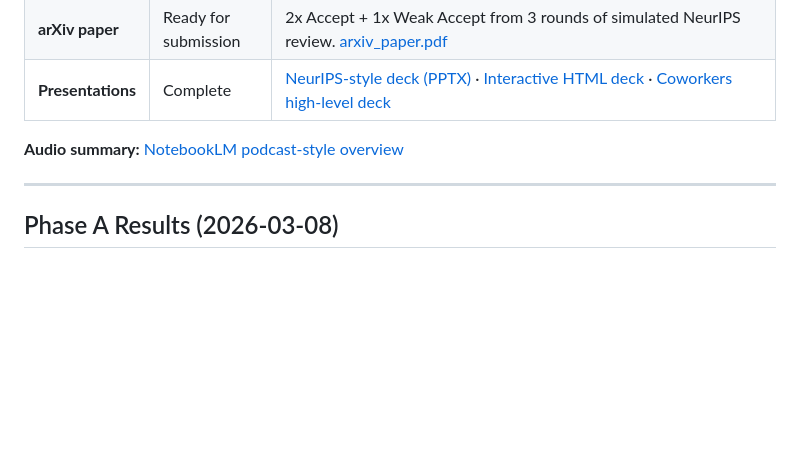
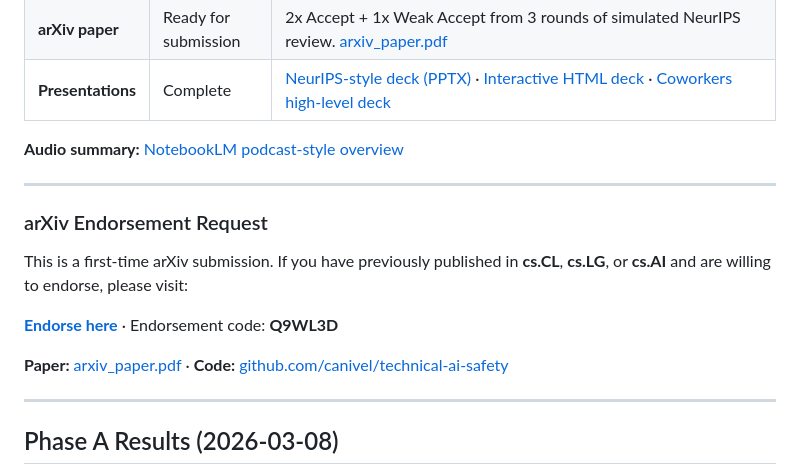
Before and after one commit to canivel/technical-ai-safety, a Markdown page: tehnical-ai-safety-project/research/README.md, the part around the change. Drawn GitHub-style; blank space fills up the shorter version.

Commit message:
Add arXiv endorsement request and paper link to README
Endorsement code Q9WL3D for cs.AI submission.

Co-Authored-By: Claude Opus 4.6 (1M context) <noreply@anthropic.com>

```diff
--- a/tehnical-ai-safety-project/research/README.md
+++ b/tehnical-ai-safety-project/research/README.md
@@ -17,6 +17,16 @@ This directory contains the complete implementation for investigating whether LL
 | **Presentations** | Complete | [NeurIPS-style deck (PPTX)](../docs/The_Silent_Shift.pptx) · [Interactive HTML deck](../docs/presentation_neurips.html) · [Coworkers high-level deck](../docs/presentation_coworkers.html) |
 
 **Audio summary:** [NotebookLM podcast-style overview](https://notebooklm.google.com/notebook/f02aab55-1fb5-490a-9fed-11978d81df2b)
+
+---
+
+### arXiv Endorsement Request
+
+This is a first-time arXiv submission. If you have previously published in **cs.CL**, **cs.LG**, or **cs.AI** and are willing to endorse, please visit:
+
+**[Endorse here](https://arxiv.org/auth/endorse?x=Q9WL3D)** · Endorsement code: **Q9WL3D**
+
+**Paper:** [arxiv_paper.pdf](../docs/arxiv_paper.pdf) · **Code:** [github.com/canivel/technical-ai-safety](https://github.com/canivel/technical-ai-safety)
 
 ---
 
```
